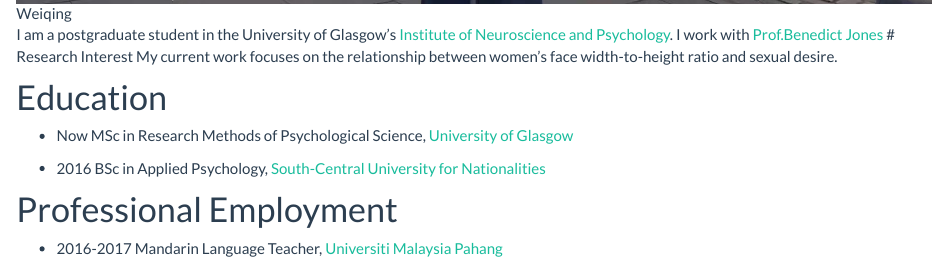
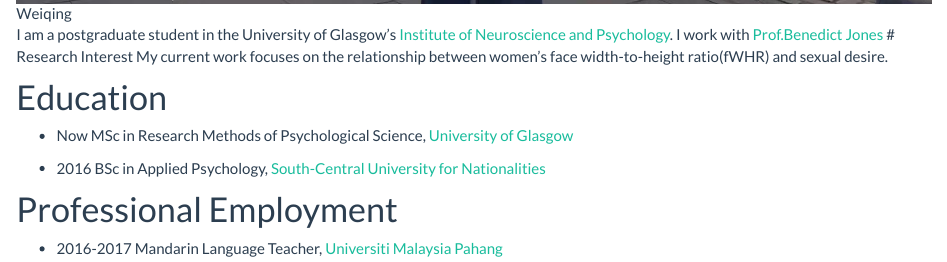
Before and after one commit to WeiqingZhang/my, an R Markdown document (index.Rmd): the page in a window 1100 px wide, from 830 px down. Rendered offline with R 4.5, knitr and Pandoc, with nearby package versions.

Commit message:
Added site and index pages

```diff
--- a/index.Rmd
+++ b/index.Rmd
@@ -17,7 +17,7 @@
 [Institute of Neuroscience and Psychology](http://www.gla.ac.uk/researchinstitutes/neurosciencepsychology/).
 I work with [Prof.Benedict Jones](https://www.gla.ac.uk/researchinstitutes/neurosciencepsychology/staff/benjones/)
 # Research Interest
-My current work focuses on the relationship between women's face width-to-height ratio and sexual desire.
+My current work focuses on the relationship between women's face width-to-height ratio(fWHR) and sexual desire.
 
 # Education
 * Now
```
